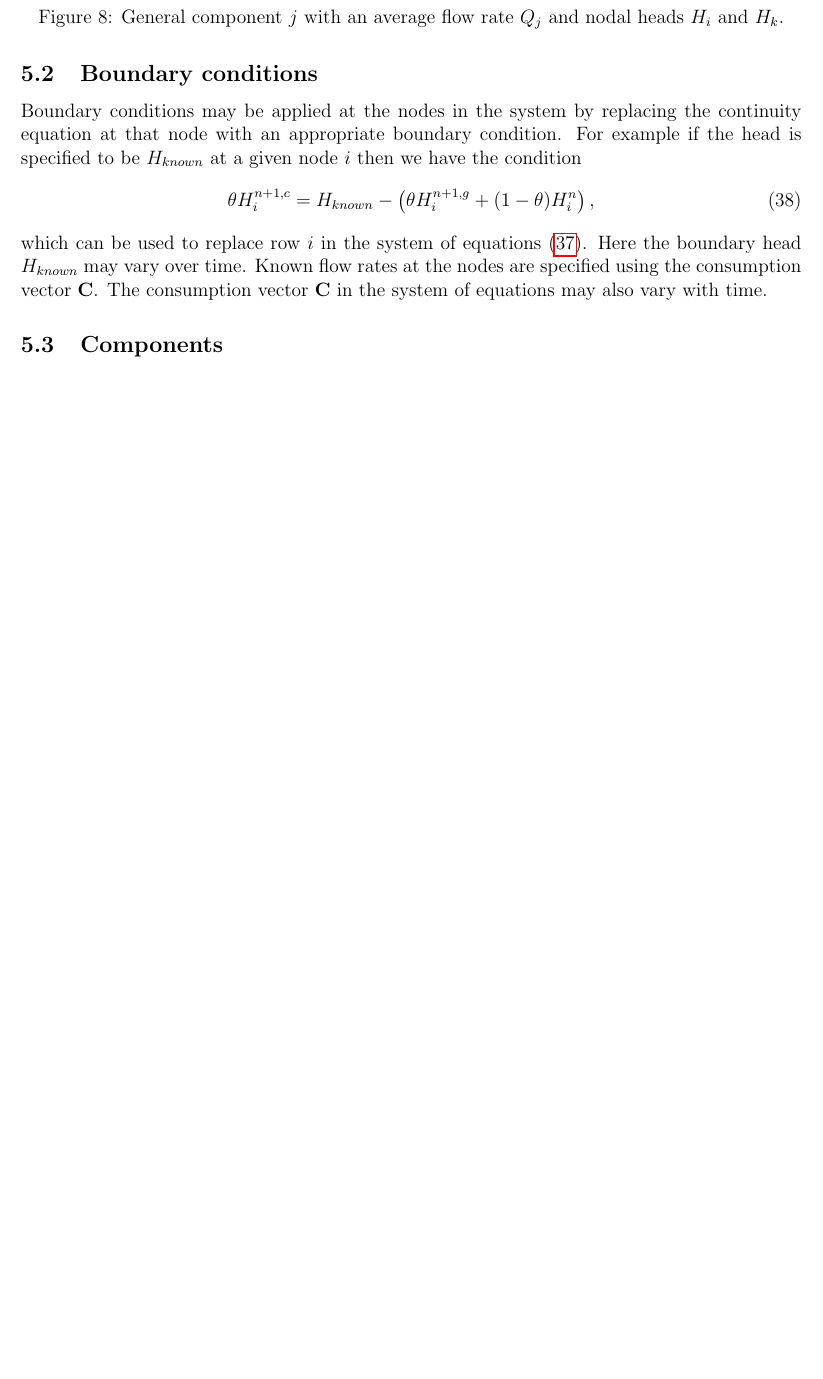
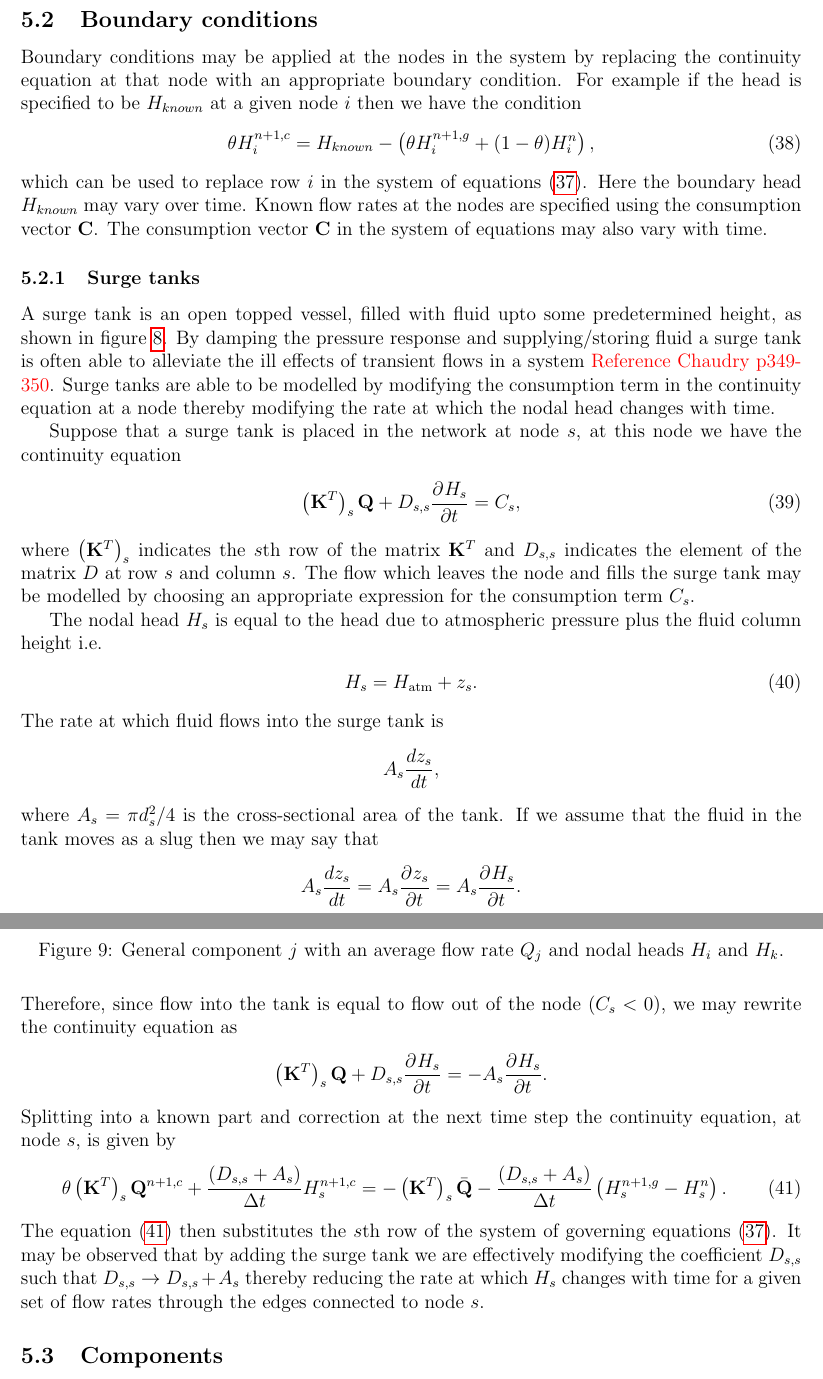
Before and after one commit to anthonyoneill/dht, a LaTeX paper (discrete_hydraulic_transients.tex): part of page 15 of 18 before the commit and two parts of pages 15 and 16 of 19 after it, the two joined at a grey line, cut so that both start at the same text, the shorter picture padded with empty space. Compiled offline with pdfLaTeX.

Commit message:
Surge tank mathematical model

```diff
--- a/discrete_hydraulic_transients.tex
+++ b/discrete_hydraulic_transients.tex
@@ -797,3 +797,7 @@ Boundary conditions may be applied at the nodes in the system by replacing the c
 \theta H_i^{n+1,c} = H_{known} - \left( \theta H_i^{n+1,g} + (1-\theta)H_i^n \right),
 \end{align}
 which can be used to replace row $i$ in the system of equations \eqref{discrete_transient_system}. Here the boundary head $H_{known}$ may vary over time. Known flow rates at the nodes are specified using the consumption vector $\mathbf{C}$. The consumption vector $\mathbf{C}$ in the system of equations may also vary with time.
+
+\subsubsection{Surge tanks}
+
+A surge tank is an open topped vessel, filled with fluid upto some predetermined height, as shown in figure \ref{fig:surge_tank_diagram}. By damping the pressure response and supplying/storing fluid a surge tank is often able to alleviate the ill effects of transient flows in a system {\color{red} Reference Chaudry p349-350}. Surge tanks are able to be modelled by modifying the consumption term in the continuity equation at a node thereby modifying the rate at which the nodal head changes with time.
@@ -800,3 +837,33 @@ which can be used to replace row $i$ in the system of equations \eqref{discrete_
+\label{fig:surge_tank_diagram}
+\end{figure}
+
+Suppose that a surge tank is placed in the network at node $s$, at this node we have the continuity equation
+\begin{align}
+\left( \mathbf{K}^T \right)_s \mathbf{Q} + D_{s,s} \pardiv{}{H_s}{t} = C_s,
+\end{align}
+where $\left( \mathbf{K}^T \right)_s$ indicates the $s$th row of the matrix $\mathbf{K}^T$ and $D_{s,s}$ indicates the element of the matrix $D$ at row $s$ and column $s$. The flow which leaves the node and fills the surge tank may be modelled by choosing an appropriate expression for the consumption term $C_s$.
+
+The nodal head $H_s$ is equal to the head due to atmospheric pressure plus the fluid column height i.e.
+\begin{align}
+H_s = H_{\text{atm}} + z_s.
+\end{align}
+The rate at which fluid flows into the surge tank is
+\begin{align*}
+A_s \frac{d z_s}{d t},
+\end{align*}
+where $A_s = \pi d_s^2 / 4$ is the cross-sectional area of the tank. If we assume that the fluid in the tank moves as a slug then we may say that
+ \begin{align*}
+A_s \frac{d z_s}{d t} = A_s \pardiv{}{z_s}{t} = A_s \pardiv{}{H_s}{t}.
+\end{align*}
+Therefore, since flow into the tank is equal to flow out of the node $(C_s < 0)$, we may rewrite the continuity equation as
+\begin{align*}
+\left( \mathbf{K}^T \right)_s \mathbf{Q} + D_{s,s} \pardiv{}{H_s}{t} = - A_s \pardiv{}{H_s}{t}.
+\end{align*}
+Splitting into a known part and correction at the next time step the continuity equation, at node $s$, is given by
+\begin{align}\label{discrete_transient_continuity_eqn_surge}
+\theta \left( \mathbf{K}^T \right)_s \mathbf{Q}^{n+1,c} + \frac{(D_{s,s} + A_s)}{\Delta t} H_s^{n+1,c} = - \left( \mathbf{K}^T \right)_s \bar{\mathbf{Q}} - \frac{(D_{s,s} + A_s)}{\Delta t} \left( H_s^{n+1,g} - H_s^{n} \right).
+\end{align}
+The equation \eqref{discrete_transient_continuity_eqn_surge} then substitutes the $s$th row of the system of governing equations \eqref{discrete_transient_system}. It may be observed that by adding the surge tank we are effectively modifying the coefficient $D_{s,s}$ such that $D_{s,s} \rightarrow D_{s,s} + A_s$ thereby reducing the rate at which $H_s$ changes with time for a given set of flow rates through the edges connected to node $s$.
 
 \subsection{Components}
 
```
Also changed, not shown: discrete_hydraulic_transients.pdf, discrete_hydraulic_transients.tex (39 more changed lines), 4 other files.
